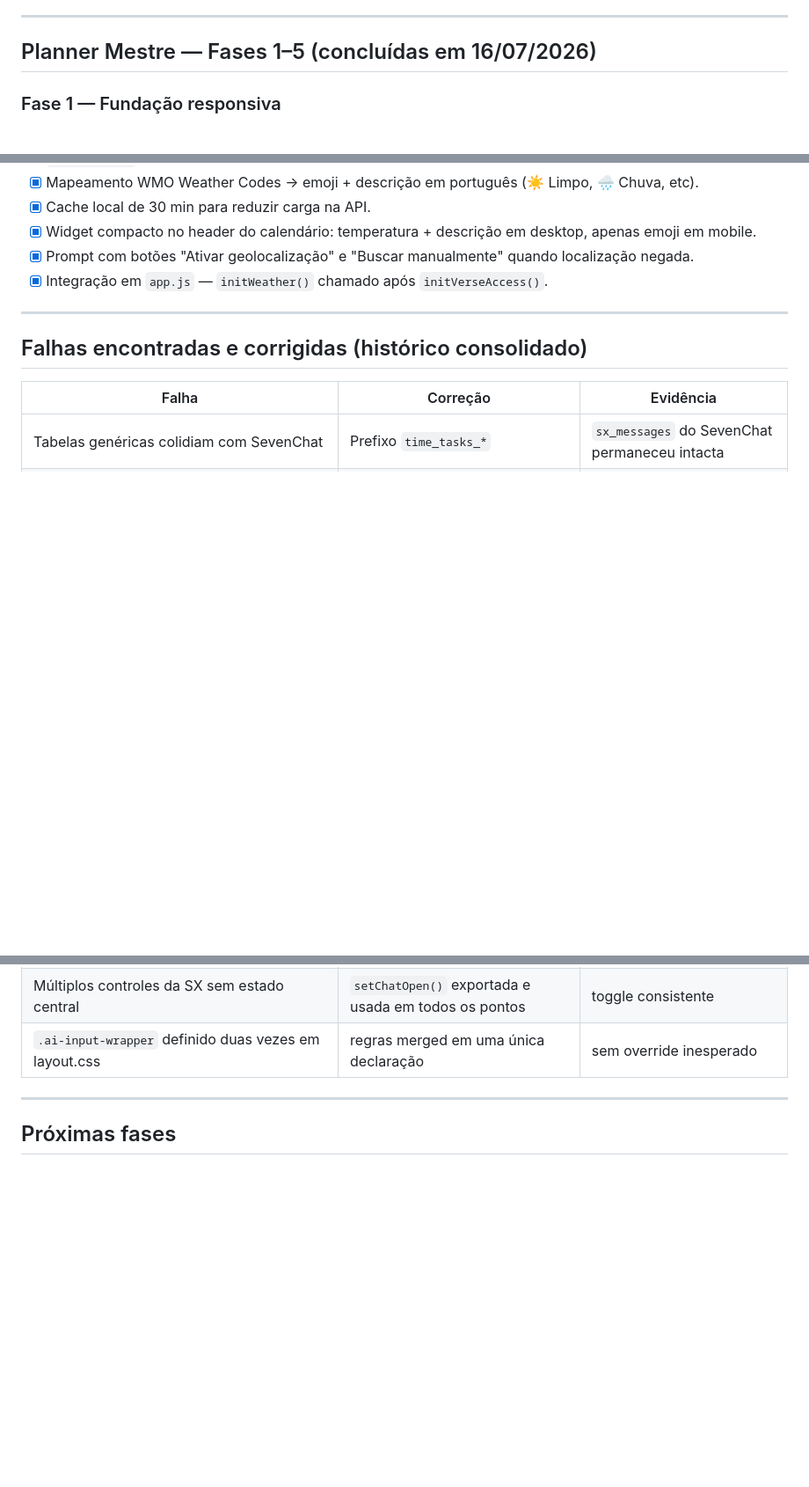
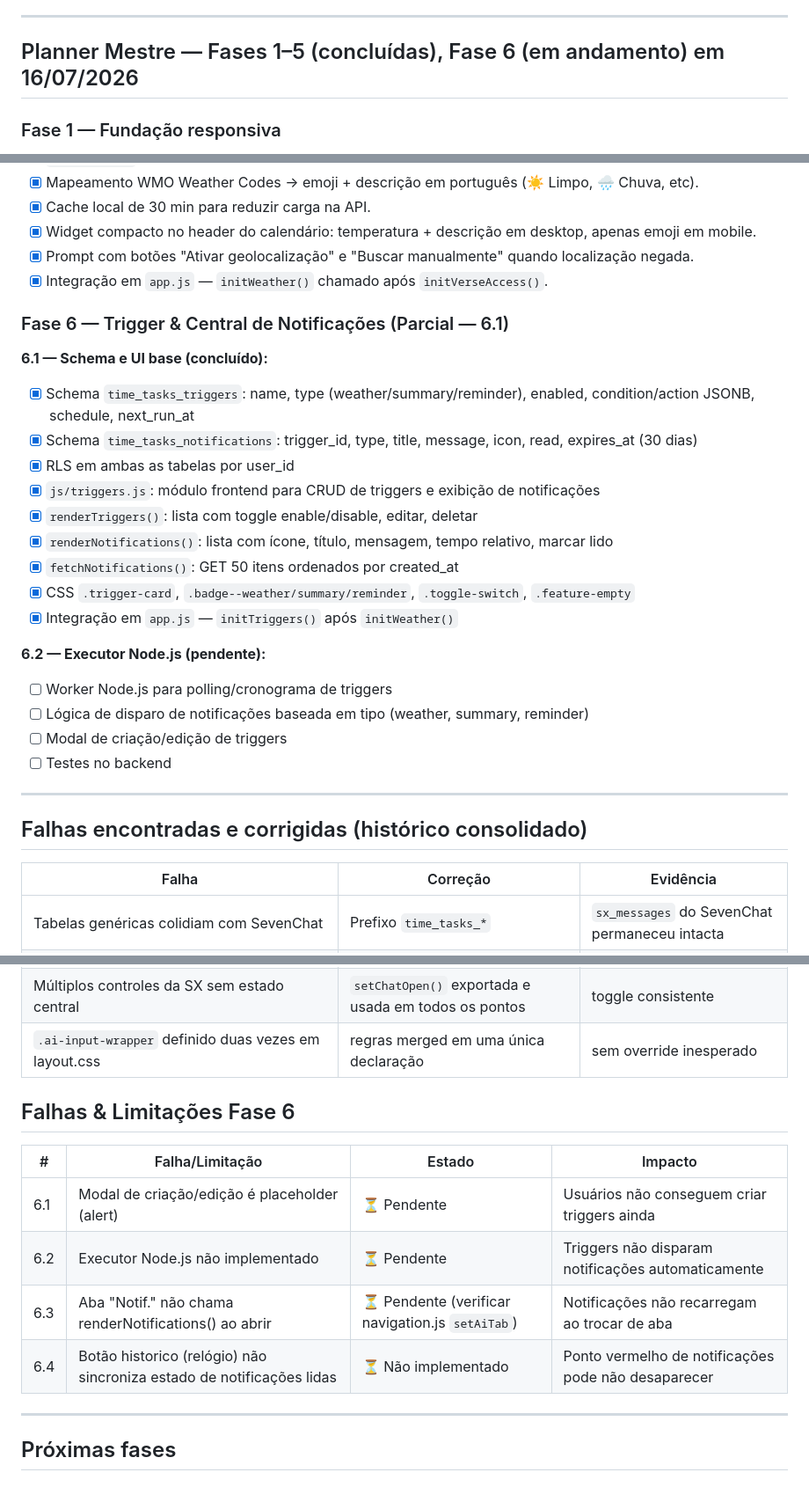
Before and after one commit to sxsevenxperts/TIME-TASKS, a Markdown page: ROADMAP.md, 3 parts joined by grey strips. Shown at 88% size. GitHub-like rendering; blank space fills up the shorter version.

```diff
--- a/ROADMAP.md
+++ b/ROADMAP.md
@@ -73,7 +73,7 @@
 
 ---
 
-## Planner Mestre — Fases 1–5 (concluídas em 16/07/2026)
+## Planner Mestre — Fases 1–5 (concluídas), Fase 6 (em andamento) em 16/07/2026
 
 ### Fase 1 — Fundação responsiva
 
@@ -130,6 +130,27 @@
 - [x] Prompt com botões "Ativar geolocalização" e "Buscar manualmente" quando localização negada.
 - [x] Integração em `app.js` — `initWeather()` chamado após `initVerseAccess()`.
 
+### Fase 6 — Trigger & Central de Notificações (Parcial — 6.1)
+
+**6.1 — Schema e UI base (concluído):**
+
+- [x] Schema `time_tasks_triggers`: name, type (weather/summary/reminder), enabled, condition/action JSONB, schedule, next_run_at
+- [x] Schema `time_tasks_notifications`: trigger_id, type, title, message, icon, read, expires_at (30 dias)
+- [x] RLS em ambas as tabelas por user_id
+- [x] `js/triggers.js`: módulo frontend para CRUD de triggers e exibição de notificações
+- [x] `renderTriggers()`: lista com toggle enable/disable, editar, deletar
+- [x] `renderNotifications()`: lista com ícone, título, mensagem, tempo relativo, marcar lido
+- [x] `fetchNotifications()`: GET 50 itens ordenados por created_at
+- [x] CSS `.trigger-card`, `.badge--weather/summary/reminder`, `.toggle-switch`, `.feature-empty`
+- [x] Integração em `app.js` — `initTriggers()` após `initWeather()`
+
+**6.2 — Executor Node.js (pendente):**
+
+- [ ] Worker Node.js para polling/cronograma de triggers
+- [ ] Lógica de disparo de notificações baseada em tipo (weather, summary, reminder)
+- [ ] Modal de criação/edição de triggers
+- [ ] Testes no backend
+
 ---
 
 ## Falhas encontradas e corrigidas (histórico consolidado)
@@ -149,6 +170,15 @@
 | Navegação desktop não funcionava na tab bar mobile | seletor unificado `[data-target]` em navigation.js | ambas as barras sincronizadas |
 | Múltiplos controles da SX sem estado central | `setChatOpen()` exportada e usada em todos os pontos | toggle consistente |
 | `.ai-input-wrapper` definido duas vezes em layout.css | regras merged em uma única declaração | sem override inesperado |
+
+## Falhas & Limitações Fase 6
+
+| # | Falha/Limitação | Estado | Impacto |
+|---|---|---|---|
+| 6.1 | Modal de criação/edição é placeholder (alert) | ⏳ Pendente | Usuários não conseguem criar triggers ainda |
+| 6.2 | Executor Node.js não implementado | ⏳ Pendente | Triggers não disparam notificações automaticamente |
+| 6.3 | Aba "Notif." não chama renderNotifications() ao abrir | ⏳ Pendente (verificar navigation.js `setAiTab`) | Notificações não recarregam ao trocar de aba |
+| 6.4 | Botão historico (relógio) não sincroniza estado de notificações lidas | ⏳ Não implementado | Ponto vermelho de notificações pode não desaparecer |
 
 ---
 
```
Also changed, not shown: MANUAL_DE_USO.md (+24 -1 lines).
